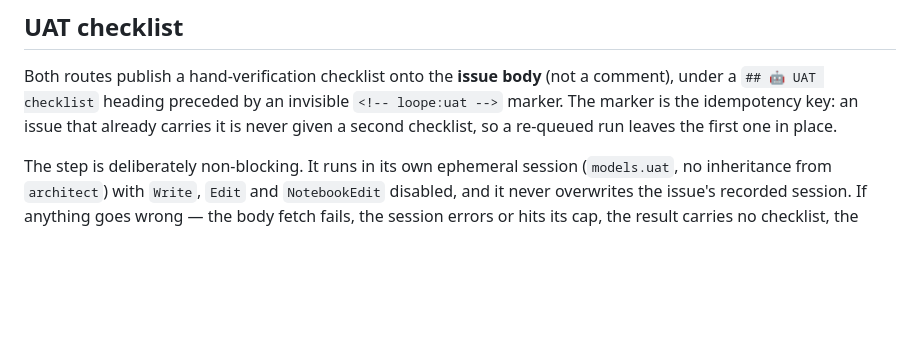
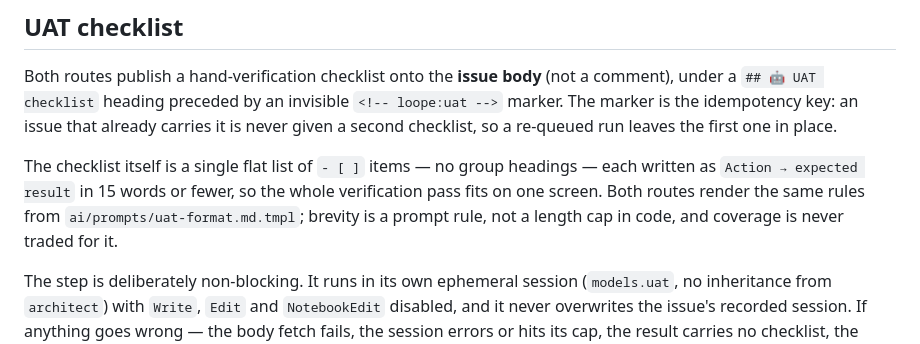
Before and after one commit to ngthluu/loope, a Markdown page: docs/how-it-works.md, the part around the change. Drawn GitHub-style; blank space fills up the shorter version.

Commit message:
docs: describe the flat, one-line UAT checklist shape
🤖 Generated with [Claude Code](https://claude.com/claude-code)

Co-Authored-By: Claude <noreply@anthropic.com>

```diff
--- a/docs/how-it-works.md
+++ b/docs/how-it-works.md
@@ -33,6 +33,12 @@ comment), under a `## 🤖 UAT checklist` heading preceded by an invisible
 `<!-- loope:uat -->` marker. The marker is the idempotency key: an issue that
 already carries it is never given a second checklist, so a re-queued run leaves
 the first one in place.
+
+The checklist itself is a single flat list of `- [ ]` items — no group headings —
+each written as `Action → expected result` in 15 words or fewer, so the whole
+verification pass fits on one screen. Both routes render the same rules from
+`ai/prompts/uat-format.md.tmpl`; brevity is a prompt rule, not a length cap in
+code, and coverage is never traded for it.
 
 The step is deliberately non-blocking. It runs in its own ephemeral session
 (`models.uat`, no inheritance from `architect`) with `Write`, `Edit` and
```
